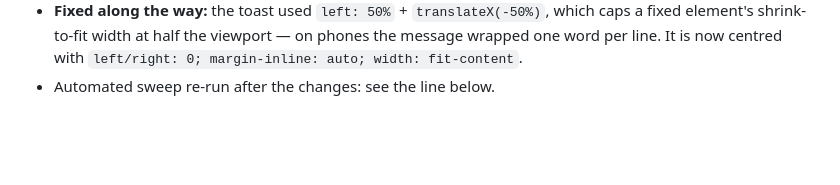
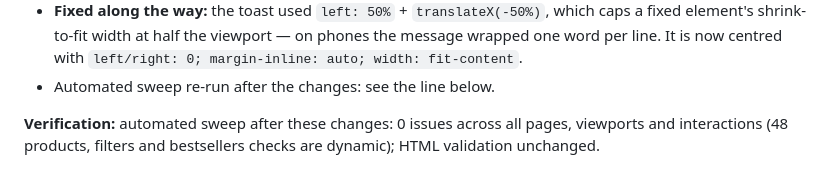
Before and after one commit to Ashmiit249/Enchantiica-website, a Markdown page: REVIEW_NOTES.md, the part around the change. Rendered like a GitHub page; blank space fills up the shorter version.

Commit message:
Record verification of WhatsApp and product additions
Co-Authored-By: Claude Fable 5.1 <noreply@anthropic.com>
Claude-Session: https://claude.ai/code/session_01W6poyayQFQb3NjPPdWmdne

```diff
--- a/REVIEW_NOTES.md
+++ b/REVIEW_NOTES.md
@@ -276,3 +276,5 @@ like "2I0" in Cormorant's old-style figures.
   phones the message wrapped one word per line. It is now centred with
   `left/right: 0; margin-inline: auto; width: fit-content`.
 * Automated sweep re-run after the changes: see the line below.
+
+**Verification:** automated sweep after these changes: 0 issues across all pages, viewports and interactions (48 products, filters and bestsellers checks are dynamic); HTML validation unchanged.
```
